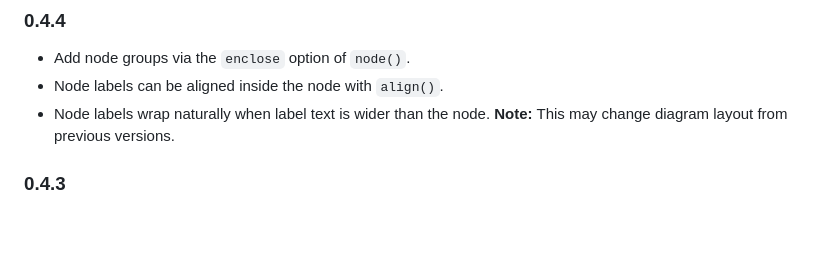
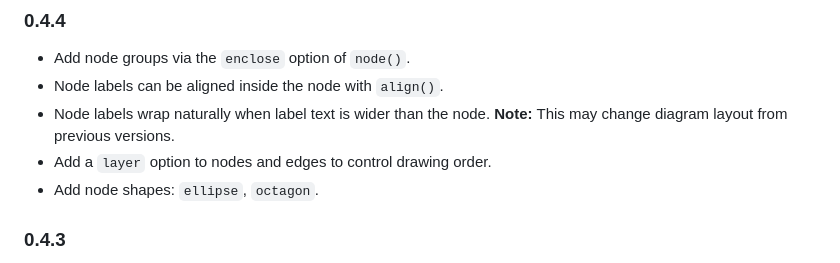
Before and after one commit to Jollywatt/typst-fletcher, a Markdown page: README.md, the part around the change. Drawn GitHub-style; blank space fills up the shorter version.

Commit message:
docs: mention new shapes and layers option in changelog

```diff
--- a/README.md
+++ b/README.md
@@ -147,6 +147,8 @@ Pull requests are most welcome!
 - Add node groups via the `enclose` option of `node()`.
 - Node labels can be aligned inside the node with `align()`.
 - Node labels wrap naturally when label text is wider than the node. **Note:** This may change diagram layout from previous versions.
+- Add a `layer` option to nodes and edges to control drawing order.
+- Add node shapes: `ellipse`, `octagon`.
 
 ### 0.4.3
 
```
Also changed, not shown: README.template.md (+2 -0 lines).
